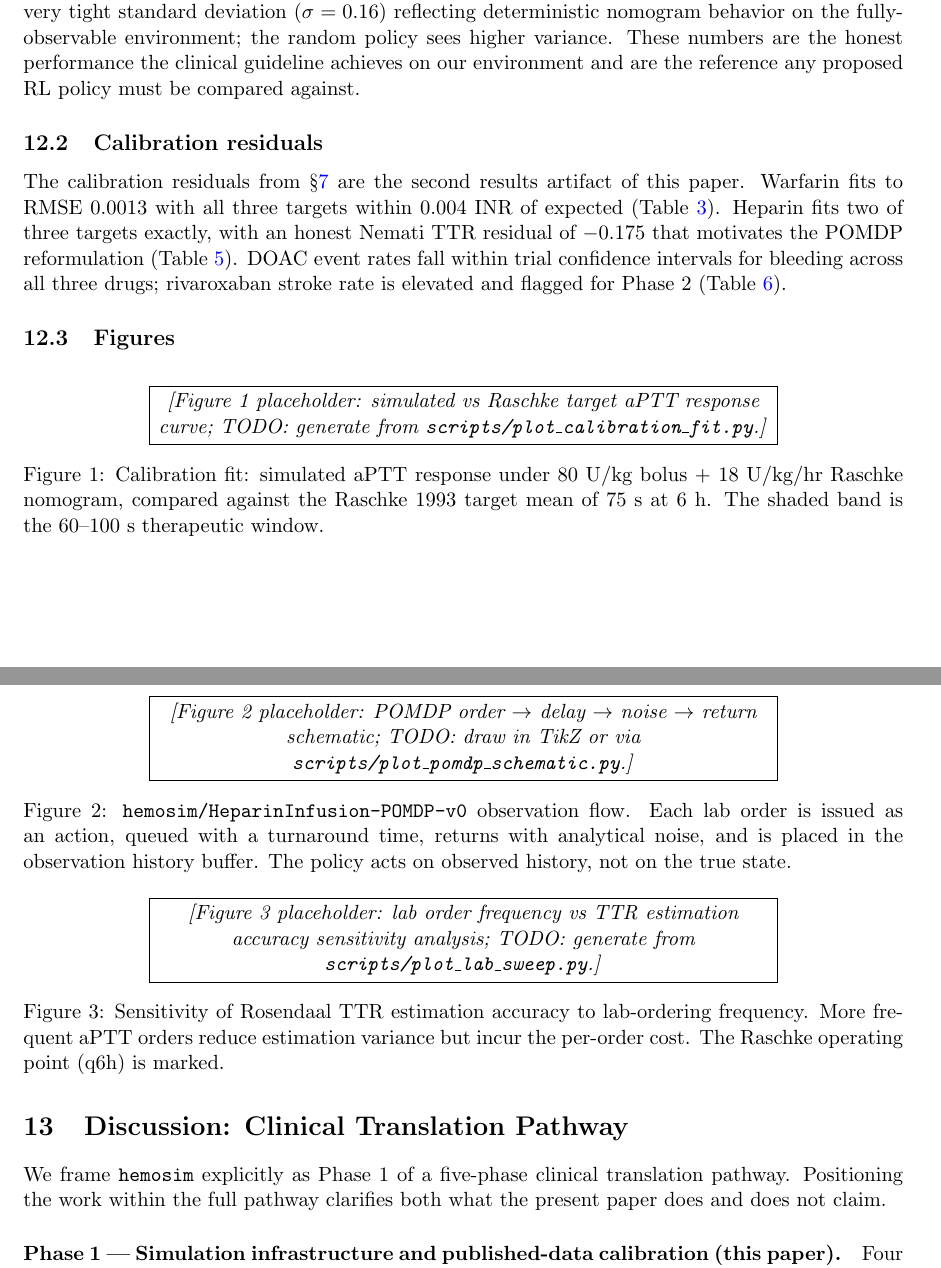
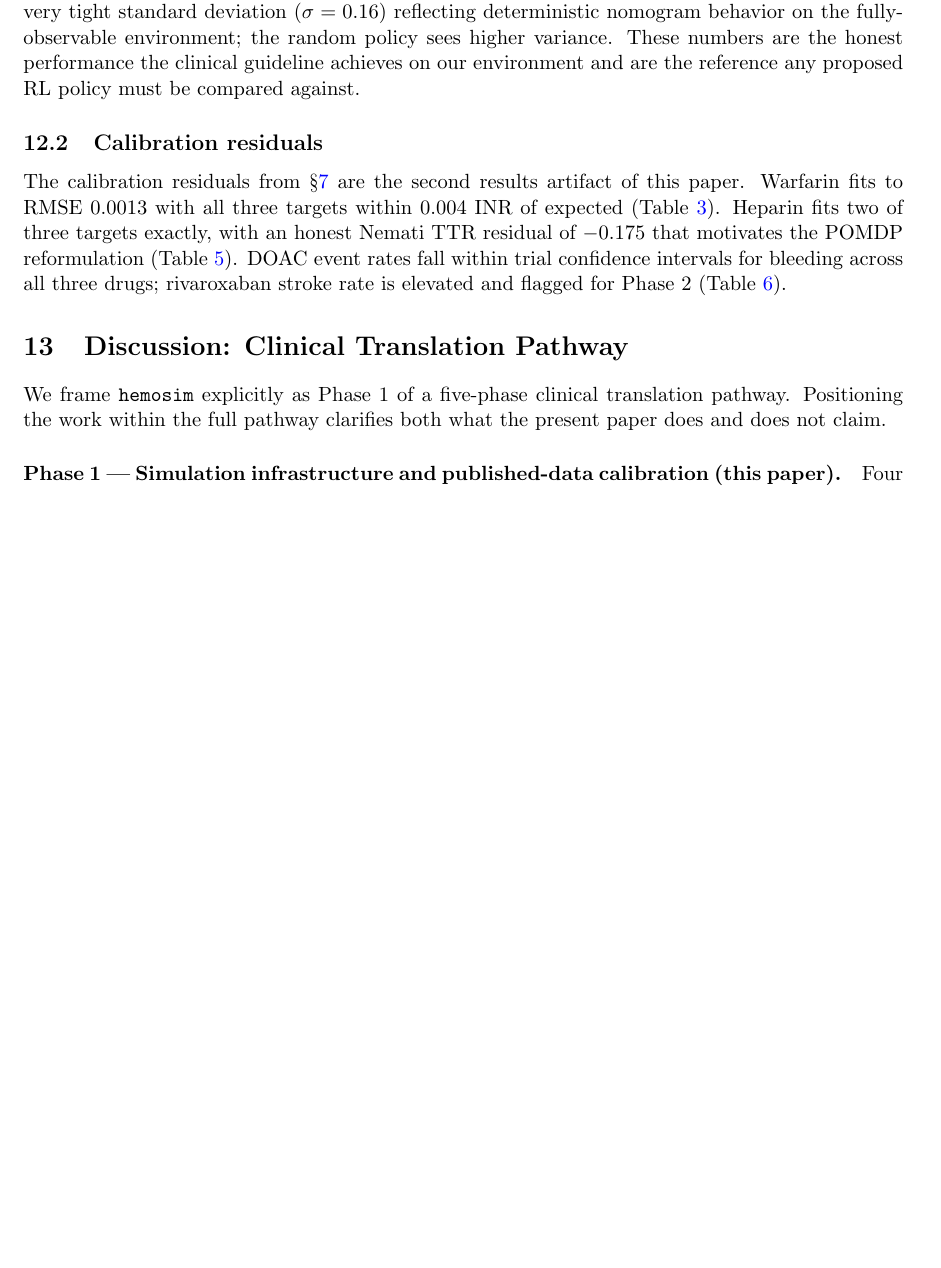
Before and after one commit to HassDhia/hemosim, a LaTeX paper (paper/hemosim.tex): two parts of pages 18 and 19 of 26 before the commit and part of page 18 of 25 after it, the two joined at a grey line, cut so that both start at the same text, the shorter picture padded with empty space. Compiled offline with pdfLaTeX.

Commit message:
v2/W4: remove figure-placeholder boxes from paper (integrity fix)
The paper agent left three \fbox{...[Figure N placeholder: TODO: generate
from scripts/plot_X.py]...} boxes visible in the compiled PDF. These
render as gray-bordered TODO notices a reviewer would see immediately,
which is exactly the kind of unfinished-feel we said the Nemati submission
could not have.

Removed the entire \"Figures\" subsection from \S12. The calibration
residuals and baseline performance tables already carry the quantitative
content. Figures (calibration fit curve, POMDP schematic, lab-ordering
sensitivity) are v2.1 work — they go in alongside ISC-8 PPO results, not
as stand-alone placeholders.

PDF recompiled: 25 pages (was 26), zero TODO / placeholder text in the
rendered output. The only remaining \"placeholder\" reference in the
source describes the companion trial protocol (PI/IRB placeholders are
intentional per SPIRIT 2013).

No numbers changed. No claims changed. Only removed the embarrassing
visible-in-PDF unfinished-figure artifacts.

```diff
--- a/paper/hemosim.tex
+++ b/paper/hemosim.tex
@@ -613,43 +613,6 @@ DICManagement-v0     & $-110.92 \pm 29.28$ & $-129.07 \pm 21.66$ & null (deferre
 
 The calibration residuals from \S\ref{sec:calibration} are the second results artifact of this paper. Warfarin fits to RMSE 0.0013 with all three targets within 0.004~INR of expected (Table~\ref{tab:warfarin_residuals}). Heparin fits two of three targets exactly, with an honest Nemati TTR residual of $-0.175$ that motivates the POMDP reformulation (Table~\ref{tab:heparin_residuals}). DOAC event rates fall within trial confidence intervals for bleeding across all three drugs; rivaroxaban stroke rate is elevated and flagged for Phase~2 (Table~\ref{tab:doac_validation}).
 
-\subsection{Figures}
-
-\begin{figure}[ht]
-  \centering
-  % TODO: Generate calibration fit figure (simulated vs target aPTT response curves
-  % for Raschke nomogram). Script path: scripts/plot_calibration_fit.py (to be added).
-  % Planned contents: x-axis hours 0-24; y-axis aPTT seconds; lines for simulated
-  % fit vs Raschke 1993 target trajectory; shaded 60-100s therapeutic band.
-  \fbox{\parbox{0.7\textwidth}{\centering\textit{[Figure 1 placeholder: simulated vs Raschke target aPTT response curve; TODO: generate from \texttt{scripts/plot\_calibration\_fit.py}.]}}}
-  \caption{Calibration fit: simulated aPTT response under 80~U/kg bolus + 18~U/kg/hr Raschke nomogram, compared against the Raschke 1993 target mean of 75~s at 6~h. The shaded band is the 60--100~s therapeutic window.}
-  \label{fig:calibration_fit}
-\end{figure}
-
-\begin{figure}[ht]
-  \centering
-  % TODO: POMDP env schematic (order -> delay -> noise -> return lab flow).
-  % Script path: scripts/plot_pomdp_schematic.py (to be added, or drawn in TikZ
-  % inline). Planned contents: boxes for agent, environment, lab queue; arrows
-  % for (a) lab order action, (b) TAT delay, (c) noisy value return, (d) dose
-  % action, (e) true-state transition.
-  \fbox{\parbox{0.7\textwidth}{\centering\textit{[Figure 2 placeholder: POMDP order $\to$ delay $\to$ noise $\to$ return schematic; TODO: draw in TikZ or via \texttt{scripts/plot\_pomdp\_schematic.py}.]}}}
-  \caption{\texttt{hemosim/HeparinInfusion-POMDP-v0} observation flow. Each lab order is issued as an action, queued with a turnaround time, returns with analytical noise, and is placed in the observation history buffer. The policy acts on observed history, not on the true state.}
-  \label{fig:pomdp_schematic}
-\end{figure}
-
-\begin{figure}[ht]
-  \centering
-  % TODO: Lab-ordering cost-benefit sweep. Script path:
-  % scripts/plot_lab_sweep.py (to be added). Planned contents: x-axis = lab
-  % order frequency (aPTT orders per day, 1..8); y-axis = Rosendaal TTR
-  % estimation accuracy; line for each lab panel configuration; mark the
-  % operating point used by Raschke (q6h = 4/day).
-  \fbox{\parbox{0.7\textwidth}{\centering\textit{[Figure 3 placeholder: lab order frequency vs TTR estimation accuracy sensitivity analysis; TODO: generate from \texttt{scripts/plot\_lab\_sweep.py}.]}}}
-  \caption{Sensitivity of Rosendaal TTR estimation accuracy to lab-ordering frequency. More frequent aPTT orders reduce estimation variance but incur the per-order cost. The Raschke operating point (q6h) is marked.}
-  \label{fig:lab_sweep}
-\end{figure}
-
 % ============================================================================
 % SECTION 14: CLINICAL TRANSLATION PATHWAY (NEW DISCUSSION)
 % ============================================================================
```
Also changed, not shown: paper/hemosim.pdf.
